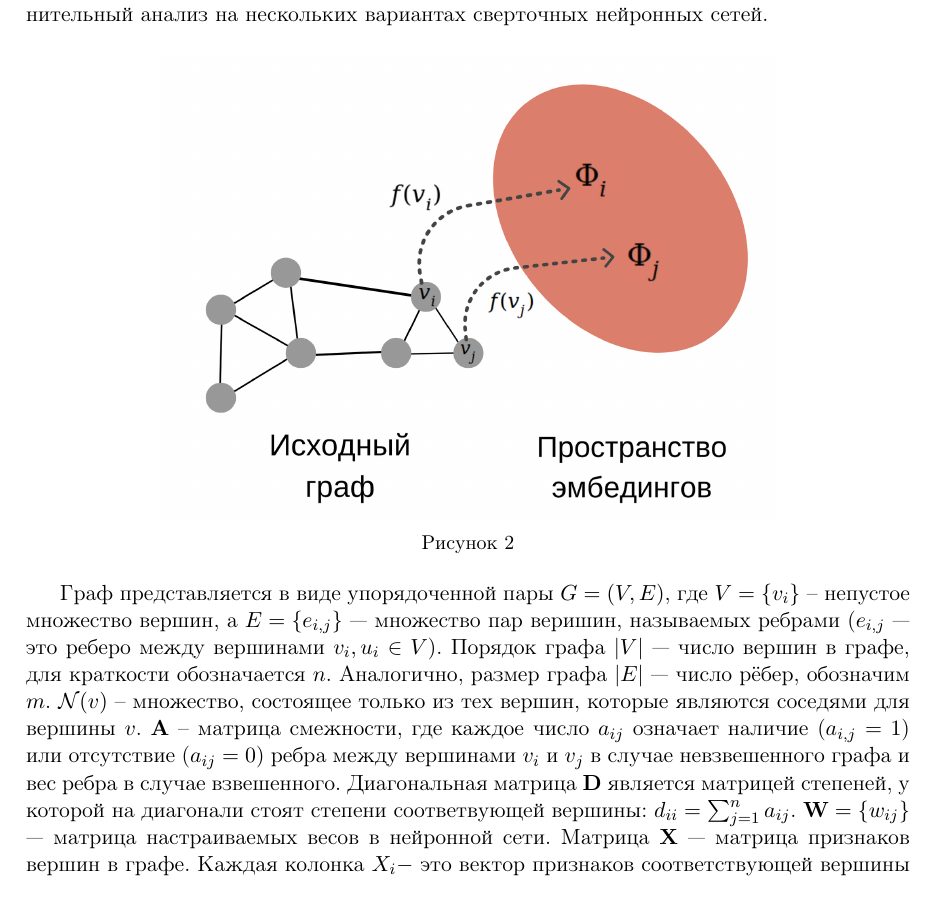
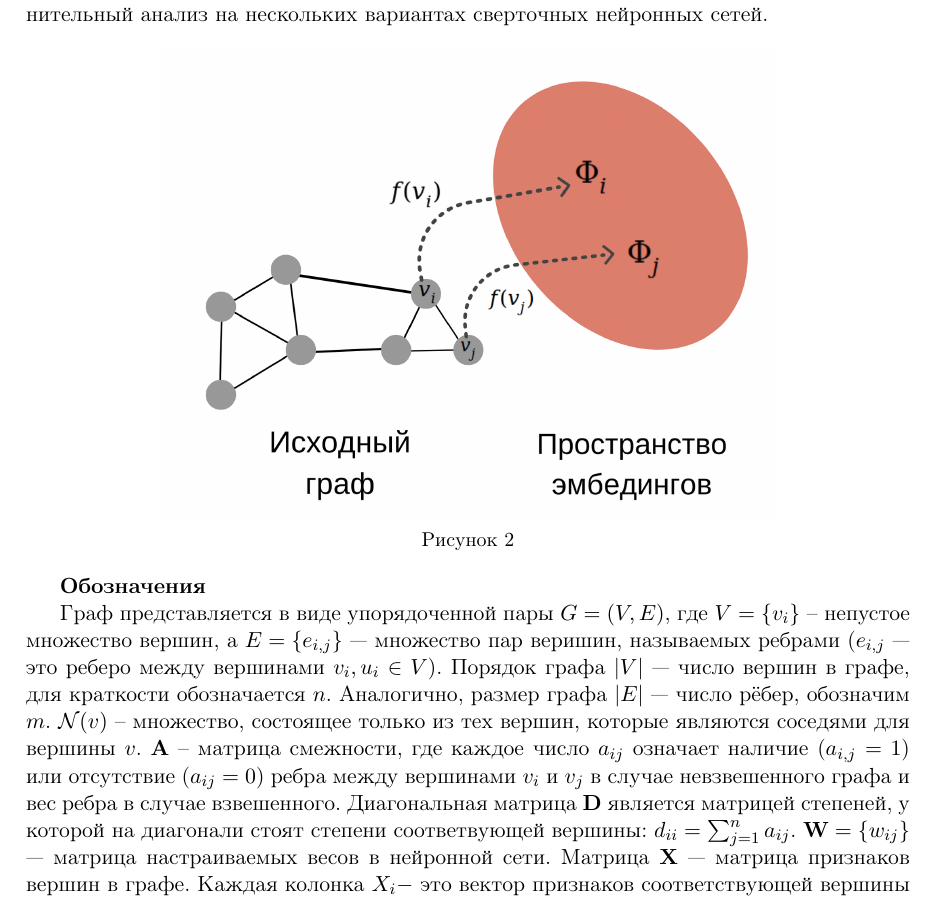
Before and after one commit to anpolol/MasterDegree, a LaTeX document (text/litObzor.tex): part of page 8 of 30, cut so that both start at the same text. Compiled offline with pdfLaTeX.

Commit message:
в литобзоре исправлено всё от введения, до пункта энкодеры включительно. Для бОльшего понимания, добавлены новые разделы

```diff
--- a/text/litObzor.tex
+++ b/text/litObzor.tex
@@ -155,6 +155,8 @@ similarity(v,u) \approx \textbf{$\Phi$}_u^\text{T}\cdot \textbf{$\Phi$}
 	 		\center {\includegraphics[width =0.7\linewidth]{pictures/u.png}} \\ \small{Рисунок 2}
  	\end{minipage}
 	 \end{figure}
+
+\textbf{Обозначения}
 
 Граф представляется в виде упорядоченной пары $G=(V,E)$, где $V = \{v_i\}$ -- непустое множество вершин, а $E = \{e_{i,j}\}$ --- множество пар веришин, называемых ребрами ($e_{i,j}$ --- это реберо между вершинами $v_i, u_i \in V$). Порядок графа $|V|$ --- число вершин в графе, для краткости обозначается $n$. Аналогично, размер графа $|E|$ --- число рёбер, обозначим $m$.
 $\mathcal{N}(v)$ --  множество, состоящее только из тех вершин, которые являются соседями для вершины $v$. $\textbf{A}$ -- матрица смежности, где каждое число $a_{ij}$ означает наличие ($a_{i,j}=1$) или отсутствие ($a_{ij}=0$) ребра между вершинами $v_i$ и $v_j$ в случае невзвешенного графа и вес ребра в случае взвешенного. Диагональная матрица $\textbf{D}$ является матрицей степеней, у которой на диагонали стоят степени соответвующей вершины: $d_{ii} = \sum_{j=1}^n a_{ij}$.
```
Also changed, not shown: text/litObzor.pdf.
